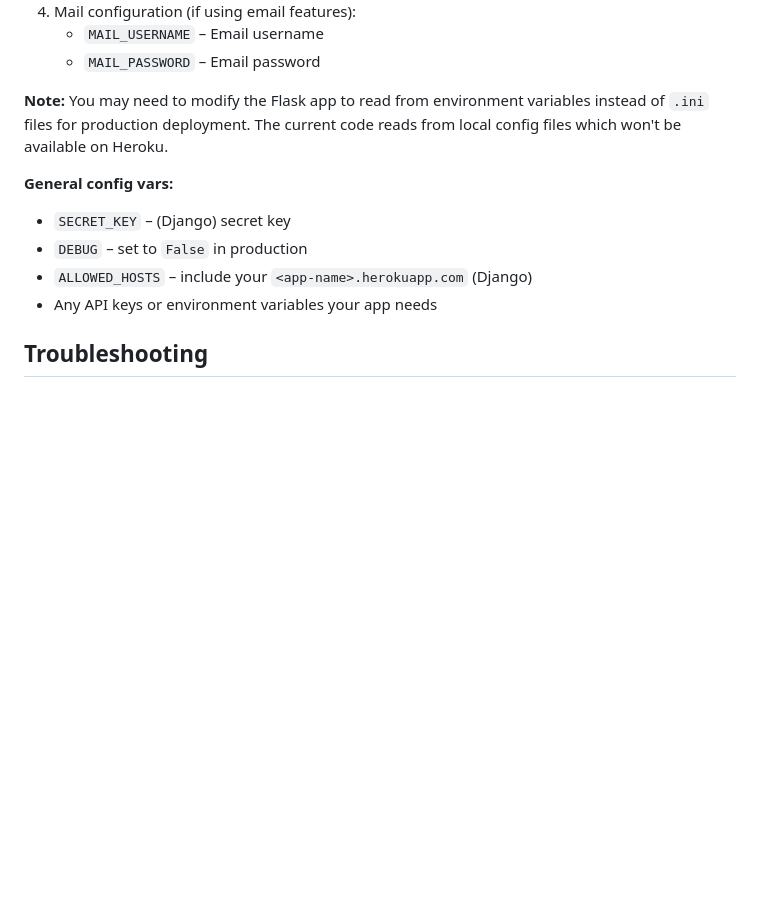
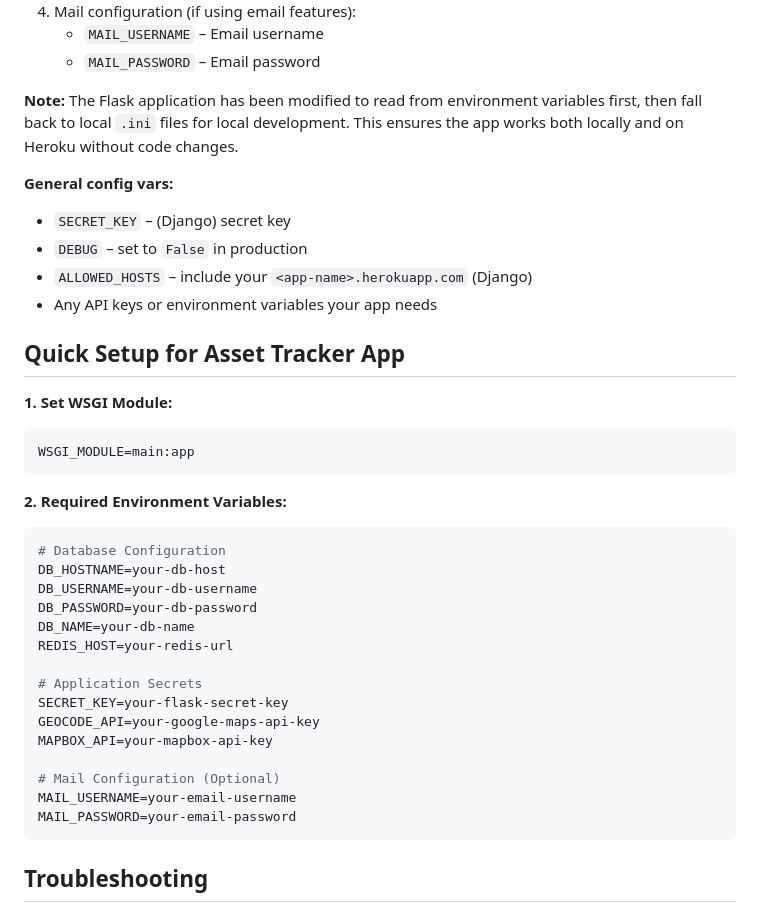
Before and after one commit to yaziiid/Asset-Tracker-Zamfara, a Markdown page: docs/DEPLOYMENT_HEROKU.md, the part around the change. GitHub-like rendering; blank space fills up the shorter version.

Commit message:
Final documentation updates for Heroku deployment guide
Co-authored-by: aleeyabo <34255201+aleeyabo@users.noreply.github.com>

````diff
--- a/docs/DEPLOYMENT_HEROKU.md
+++ b/docs/DEPLOYMENT_HEROKU.md
@@ -70,7 +70,7 @@ This app currently reads configuration from local `.ini` files (`cloud_db.ini` a
    - `MAIL_USERNAME` – Email username
    - `MAIL_PASSWORD` – Email password
 
-**Note:** You may need to modify the Flask app to read from environment variables instead of `.ini` files for production deployment. The current code reads from local config files which won't be available on Heroku.
+**Note:** The Flask application has been modified to read from environment variables first, then fall back to local `.ini` files for local development. This ensures the app works both locally and on Heroku without code changes.
 
 **General config vars:**
 - `SECRET_KEY` – (Django) secret key
@@ -78,6 +78,32 @@ This app currently reads configuration from local `.ini` files (`cloud_db.ini` a
 - `ALLOWED_HOSTS` – include your `<app-name>.herokuapp.com` (Django)
 - Any API keys or environment variables your app needs
 
+## Quick Setup for Asset Tracker App
+
+**1. Set WSGI Module:**
+```
+WSGI_MODULE=main:app
+```
+
+**2. Required Environment Variables:**
+```bash
+# Database Configuration
+DB_HOSTNAME=your-db-host
+DB_USERNAME=your-db-username
+DB_PASSWORD=your-db-password
+DB_NAME=your-db-name
+REDIS_HOST=your-redis-url
+
+# Application Secrets
+SECRET_KEY=your-flask-secret-key
+GEOCODE_API=your-google-maps-api-key
+MAPBOX_API=your-mapbox-api-key
+
+# Mail Configuration (Optional)
+MAIL_USERNAME=your-email-username
+MAIL_PASSWORD=your-email-password
+```
+
 ## Troubleshooting
 - Missing `Procfile` or incorrect `WSGI_MODULE` will cause the dyno to crash.
 - Ensure Gunicorn is in `requirements.txt`.
````
